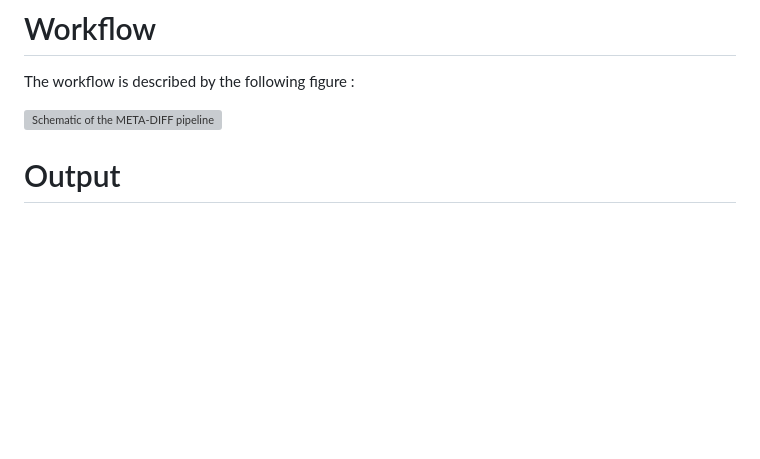
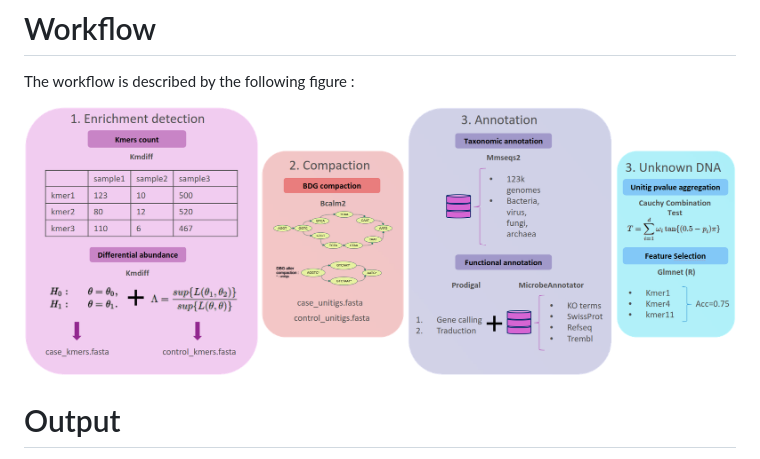
Before and after one commit to Louis-MG/META-DIFF, a Markdown page: README.md, the part around the change. Drawn GitHub-style; pictures changed too: figures/pipelinev3.png (added); blank space fills up the shorter version; grey boxes are pictures that could not be loaded.

Commit message:
added pipeline figure

```diff
--- a/README.md
+++ b/README.md
@@ -10,7 +10,7 @@ Metagenomics becomes increasingly important in building our kmowledge about micr
 
 The workflow is described by the following figure :
 
-![Schematic of the META-DIFF pipeline](/figures/figure_pipeline_pres.png?raw=true "Pipeline Overview")
+![Schematic of the META-DIFF pipeline](/figures/pipelinev3.png?raw=true "Pipeline Overview")
 
 # Output
 
```
